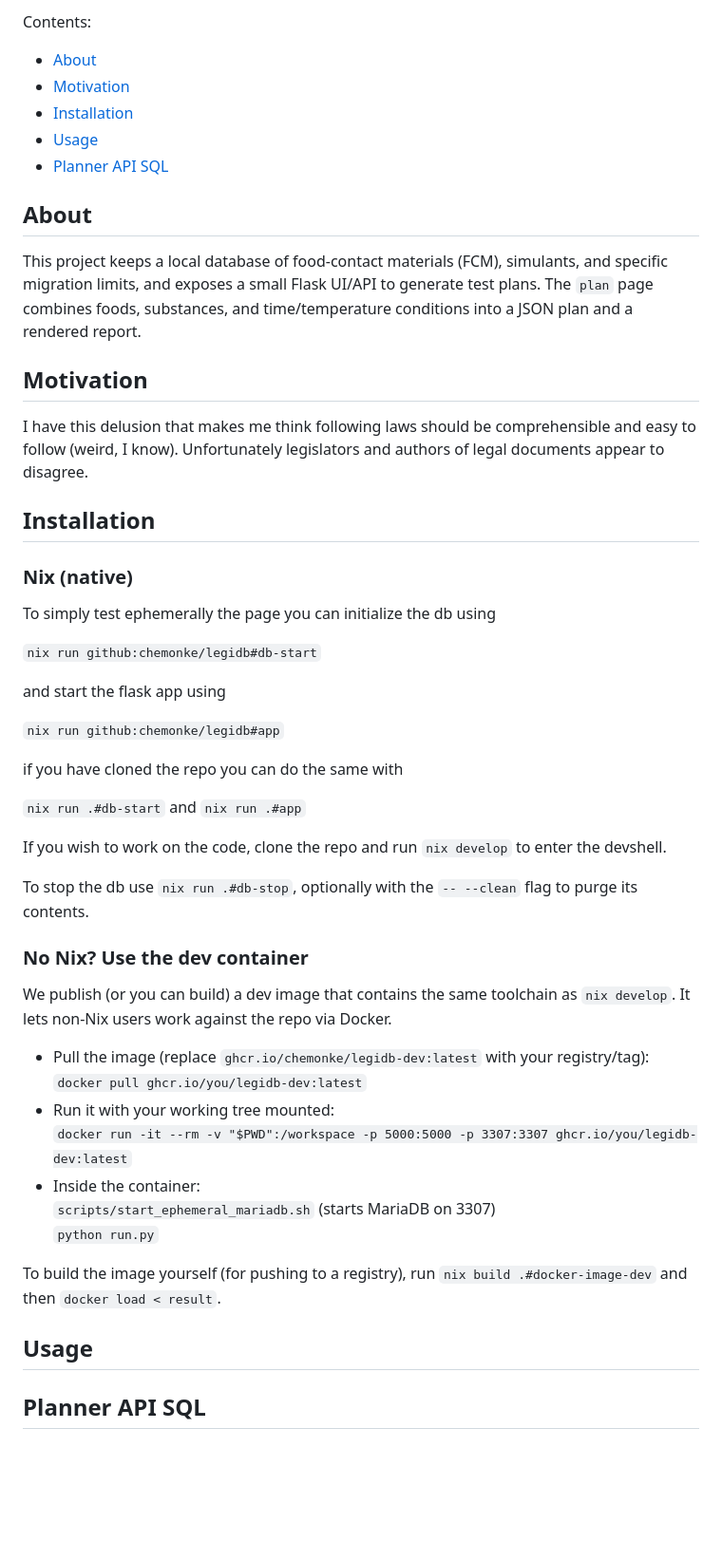
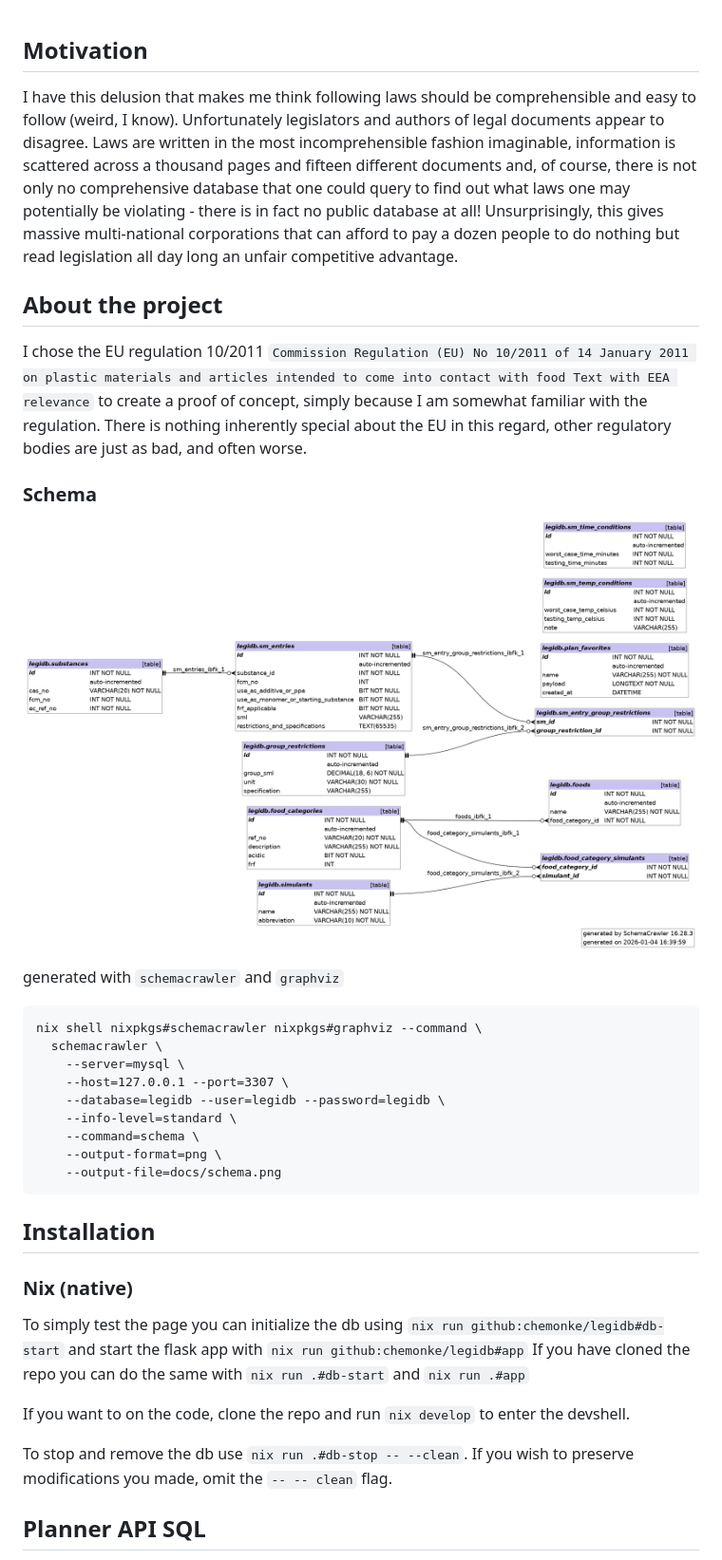
Before and after one commit to chemonke/legidb, a Markdown page: README.md, the part around the change. Shown: that part at 95% size. Drawn GitHub-style; pictures changed too: docs/schema.png (added); blank space fills up the shorter version.

````diff
--- a/README.md
+++ b/README.md
@@ -1,49 +1,37 @@
-Contents:
-- [About](#about)
-- [Motivation](#motivation)
-- [Installation](#installation)
-- [Usage](#usage)
-- [Planner API SQL](#planner-api-sql)
-
-## About
-This project keeps a local database of food-contact materials (FCM), simulants, and specific migration limits, and exposes a small Flask UI/API to generate test plans. The `plan` page combines foods, substances, and time/temperature conditions into a JSON plan and a rendered report.
 
 ## Motivation
-I have this delusion that makes me think following laws should be comprehensible and easy to follow (weird, I know). Unfortunately legislators and authors of legal documents appear to disagree.
+I have this delusion that makes me think following laws should be comprehensible and easy to follow (weird, I know). Unfortunately legislators and authors of legal documents appear to disagree. Laws are written in the most incomprehensible fashion imaginable, information is scattered across a thousand pages and fifteen different documents and, of course, there is not only no comprehensive database that one could query to find out what laws one may potentially be violating - there is in fact no public database at all! Unsurprisingly, this gives massive multi-national corporations that can afford to pay a dozen people to do nothing but read legislation all day long an unfair competitive advantage.
+
+## About the project
+I chose the EU regulation 10/2011 `Commission Regulation (EU) No 10/2011 of 14 January 2011 on plastic materials and articles intended to come into contact with food Text with EEA relevance` to create a proof of concept, simply because I am somewhat familiar with the regulation. There is nothing inherently special about the EU in this regard, other regulatory bodies are just as bad, and often worse.
+
+### Schema
+![Descriptive alt text](./docs/schema.png)
+
+generated with `schemacrawler` and `graphviz`
+
+```
+nix shell nixpkgs#schemacrawler nixpkgs#graphviz --command \
+  schemacrawler \
+    --server=mysql \
+    --host=127.0.0.1 --port=3307 \
+    --database=legidb --user=legidb --password=legidb \
+    --info-level=standard \
+    --command=schema \
+    --output-format=png \
+    --output-file=docs/schema.png
+```
 
 ## Installation
 ### Nix (native)
-To simply test ephemerally the page you can initialize the db using
+To simply test the page you can initialize the db using `nix run github:chemonke/legidb#db-start`
+and start the flask app with `nix run github:chemonke/legidb#app`
+If you have cloned the repo you can do the same with `nix run .#db-start` and `nix run .#app`
 
-`nix run github:chemonke/legidb#db-start`
+If you want to on the code, clone the repo and run `nix develop` to enter the devshell.
 
-and start the flask app using
+To stop and remove the db use `nix run .#db-stop -- --clean`. If you wish to preserve modifications you made, omit the `-- -- clean` flag.
 
-`nix run github:chemonke/legidb#app`
-
-if you have cloned the repo you can do the same with
-
-`nix run .#db-start` and `nix run .#app`
-
-If you wish to work on the code, clone the repo and run `nix develop` to enter the devshell.
-
-To stop the db use `nix run .#db-stop`, optionally with the `-- --clean` flag to purge its contents.
-
-
-### No Nix? Use the dev container
-We publish (or you can build) a dev image that contains the same toolchain as `nix develop`. It lets non-Nix users work against the repo via Docker.
-
-- Pull the image (replace `ghcr.io/chemonke/legidb-dev:latest` with your registry/tag):
-  `docker pull ghcr.io/you/legidb-dev:latest`
-- Run it with your working tree mounted:
-  `docker run -it --rm -v "$PWD":/workspace -p 5000:5000 -p 3307:3307 ghcr.io/you/legidb-dev:latest`
-- Inside the container:
-  `scripts/start_ephemeral_mariadb.sh` (starts MariaDB on 3307)
-  `python run.py`
-
-To build the image yourself (for pushing to a registry), run `nix build .#docker-image-dev` and then `docker load < result`.
-
-## Usage
 
 
 ## Planner API SQL
````
Also changed, not shown: 1 other file.
